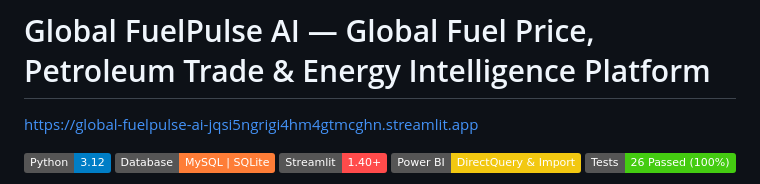
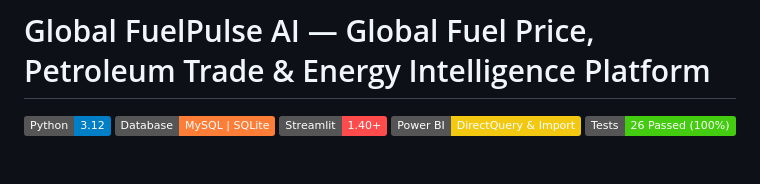
Before and after one commit to alihamza2912/global-fuelpulse-ai, a Markdown page: README.md, the part around the change. Drawn GitHub-style; badges without logos; blank space fills up the shorter version.

```diff
--- a/README.md
+++ b/README.md
@@ -1,6 +1,6 @@
 # Global FuelPulse AI — Global Fuel Price, Petroleum Trade & Energy Intelligence Platform
 
-https://global-fuelpulse-ai-jqsi5ngrigi4hm4gtmcghn.streamlit.app
+
 
 [![Python](https://img.shields.io/badge/Python-3.12-blue.svg)](https://www.python.org/)
 [![Database](https://img.shields.io/badge/Database-MySQL%20%7C%20SQLite-orange.svg)](https://www.mysql.com/)
```
